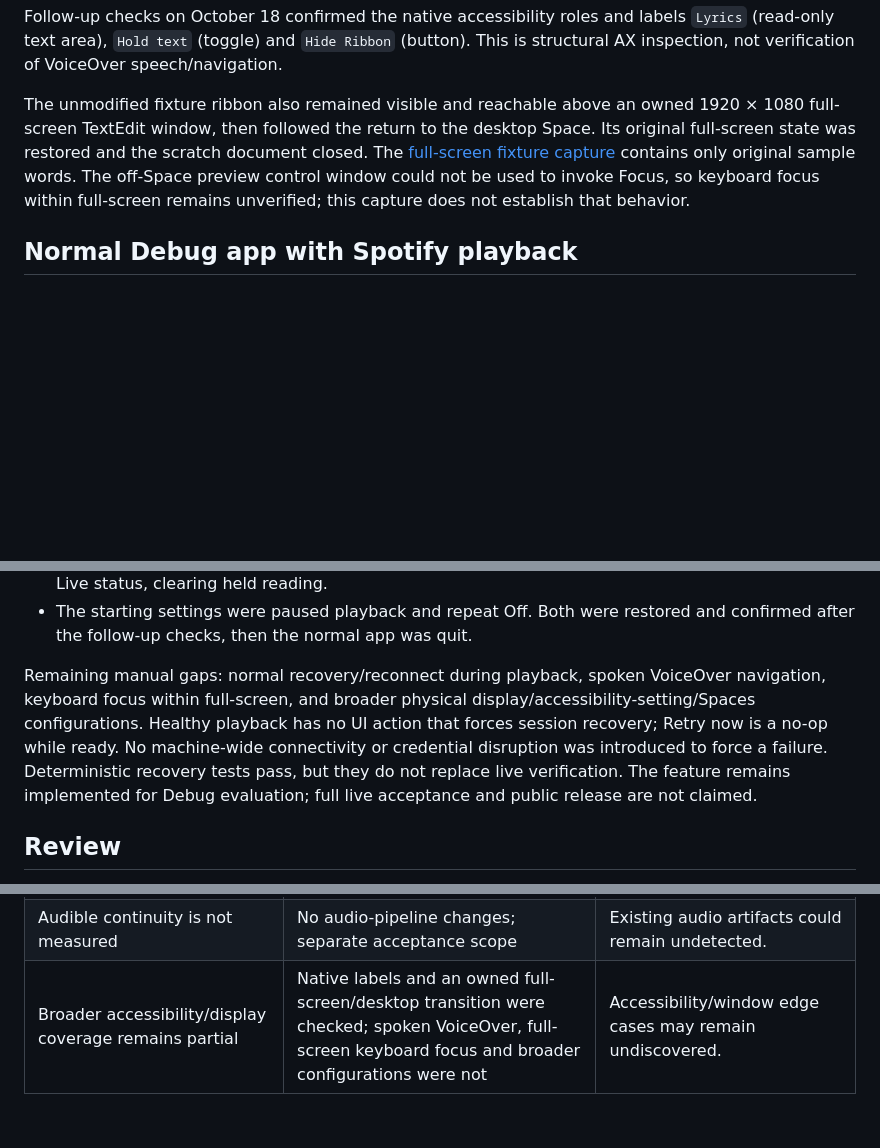
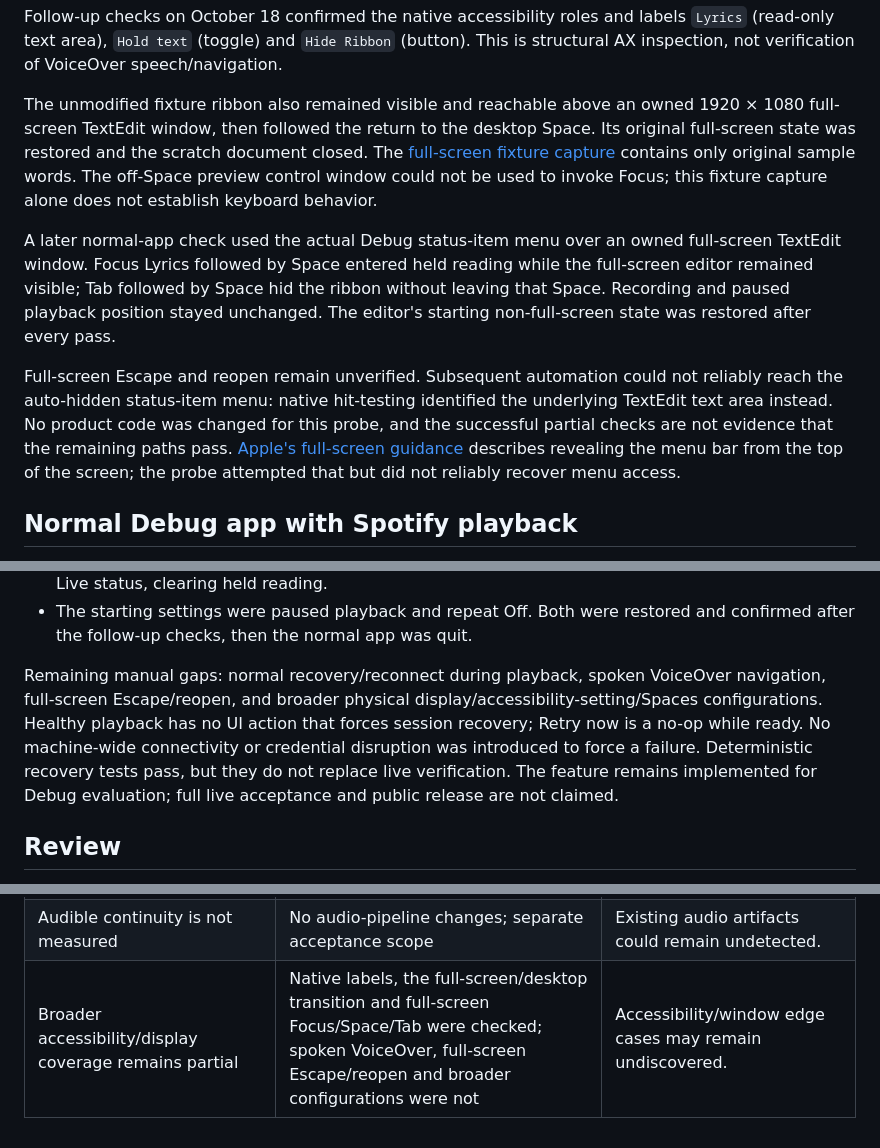
Before and after one commit to leesiongchan/bopify, a Markdown page: docs/live-lyric-ribbon-validation.md, 3 parts joined by grey strips. Rendered like a GitHub page; blank space fills up the shorter version.

Commit message:
Record native full-screen lyric keyboard checks
Confirm Focus/Space and Tab/Space through the real Debug menu while preserving paused playback. Keep Escape and reopen unverified because the auto-hidden menu bar could not be reached reliably by the probe.

```diff
--- a/docs/live-lyric-ribbon-validation.md
+++ b/docs/live-lyric-ribbon-validation.md
@@ -28,7 +28,11 @@ An owned TextEdit scratch document retained activation and received typing after
 
 Follow-up checks on October 18 confirmed the native accessibility roles and labels `Lyrics` (read-only text area), `Hold text` (toggle) and `Hide Ribbon` (button). This is structural AX inspection, not verification of VoiceOver speech/navigation.
 
-The unmodified fixture ribbon also remained visible and reachable above an owned 1920 × 1080 full-screen TextEdit window, then followed the return to the desktop Space. Its original full-screen state was restored and the scratch document closed. The [full-screen fixture capture](mockups/live-lyric-ribbon-full-screen.png) contains only original sample words. The off-Space preview control window could not be used to invoke Focus, so keyboard focus within full-screen remains unverified; this capture does not establish that behavior.
+The unmodified fixture ribbon also remained visible and reachable above an owned 1920 × 1080 full-screen TextEdit window, then followed the return to the desktop Space. Its original full-screen state was restored and the scratch document closed. The [full-screen fixture capture](mockups/live-lyric-ribbon-full-screen.png) contains only original sample words. The off-Space preview control window could not be used to invoke Focus; this fixture capture alone does not establish keyboard behavior.
+
+A later normal-app check used the actual Debug status-item menu over an owned full-screen TextEdit window. Focus Lyrics followed by Space entered held reading while the full-screen editor remained visible; Tab followed by Space hid the ribbon without leaving that Space. Recording and paused playback position stayed unchanged. The editor's starting non-full-screen state was restored after every pass.
+
+Full-screen Escape and reopen remain unverified. Subsequent automation could not reliably reach the auto-hidden status-item menu: native hit-testing identified the underlying TextEdit text area instead. No product code was changed for this probe, and the successful partial checks are not evidence that the remaining paths pass. [Apple's full-screen guidance](https://support.apple.com/guide/mac-help/use-apps-in-full-screen-mchl9c21d2be/mac) describes revealing the menu bar from the top of the screen; the probe attempted that but did not reliably recover menu access.
 
 ## Normal Debug app with Spotify playback
 
@@ -45,7 +49,7 @@ Observed:
 - A completed repeat-one check held text at 3:27 of a 3:47 track with Repeat Track confirmed. The same recording naturally restarted; the ribbon returned to its opening time (0:05 observed) and Live status, clearing held reading.
 - The starting settings were paused playback and repeat Off. Both were restored and confirmed after the follow-up checks, then the normal app was quit.
 
-Remaining manual gaps: normal recovery/reconnect during playback, spoken VoiceOver navigation, keyboard focus within full-screen, and broader physical display/accessibility-setting/Spaces configurations. Healthy playback has no UI action that forces session recovery; Retry now is a no-op while ready. No machine-wide connectivity or credential disruption was introduced to force a failure. Deterministic recovery tests pass, but they do not replace live verification. The feature remains implemented for Debug evaluation; full live acceptance and public release are not claimed.
+Remaining manual gaps: normal recovery/reconnect during playback, spoken VoiceOver navigation, full-screen Escape/reopen, and broader physical display/accessibility-setting/Spaces configurations. Healthy playback has no UI action that forces session recovery; Retry now is a no-op while ready. No machine-wide connectivity or credential disruption was introduced to force a failure. Deterministic recovery tests pass, but they do not replace live verification. The feature remains implemented for Debug evaluation; full live acceptance and public release are not claimed.
 
 ## Review
 
@@ -61,4 +65,4 @@ Review scope decisions:
 | Public-release suitability and Spotify synchronization permissions remain separate | This increment is Debug-only and makes no release-readiness claim | Public shipping would lack a separate suitability/permissions review. |
 | Remote lyric following/repeat identity remain excluded | Local eligibility rejects remote playback | Remote listening has no ribbon and needs separate identity work. |
 | Audible continuity is not measured | No audio-pipeline changes; separate acceptance scope | Existing audio artifacts could remain undetected. |
-| Broader accessibility/display coverage remains partial | Native labels and an owned full-screen/desktop transition were checked; spoken VoiceOver, full-screen keyboard focus and broader configurations were not | Accessibility/window edge cases may remain undiscovered. |
+| Broader accessibility/display coverage remains partial | Native labels, the full-screen/desktop transition and full-screen Focus/Space/Tab were checked; spoken VoiceOver, full-screen Escape/reopen and broader configurations were not | Accessibility/window edge cases may remain undiscovered. |
```
Also changed, not shown: 1 other file.
